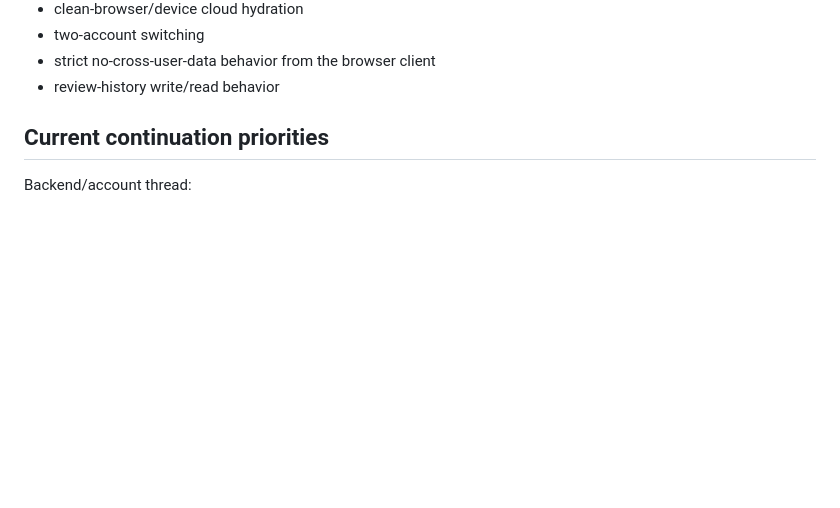
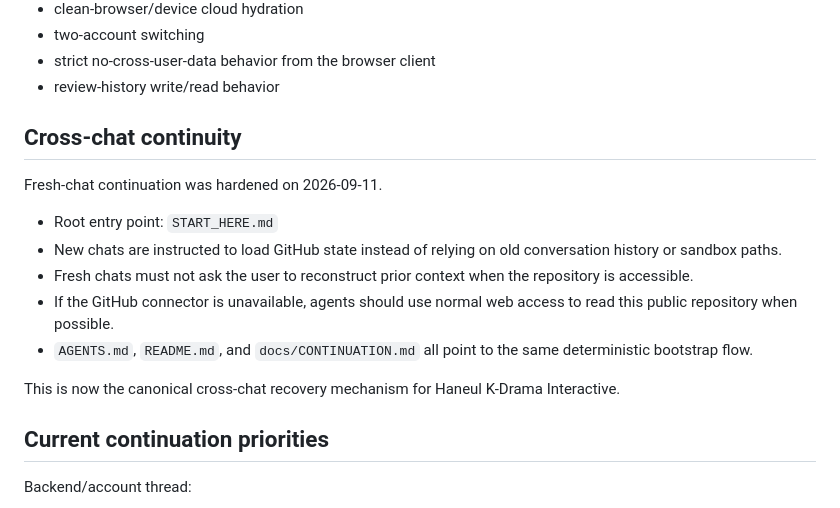
Before and after one commit to sushan5140/haneul-kdrama-interactive, a Markdown page: docs/CURRENT_STATE.md, the part around the change. GitHub-like rendering; blank space fills up the shorter version.

Commit message:
docs: record fresh-chat continuity fix

```diff
--- a/docs/CURRENT_STATE.md
+++ b/docs/CURRENT_STATE.md
@@ -94,6 +94,19 @@ Still requires interactive end-to-end production verification:
 - strict no-cross-user-data behavior from the browser client
 - review-history write/read behavior
 
+
+## Cross-chat continuity
+
+Fresh-chat continuation was hardened on 2026-09-11.
+
+- Root entry point: `START_HERE.md`
+- New chats are instructed to load GitHub state instead of relying on old conversation history or sandbox paths.
+- Fresh chats must not ask the user to reconstruct prior context when the repository is accessible.
+- If the GitHub connector is unavailable, agents should use normal web access to read this public repository when possible.
+- `AGENTS.md`, `README.md`, and `docs/CONTINUATION.md` all point to the same deterministic bootstrap flow.
+
+This is now the canonical cross-chat recovery mechanism for Haneul K-Drama Interactive.
+
 ## Current continuation priorities
 
 Backend/account thread:
```
